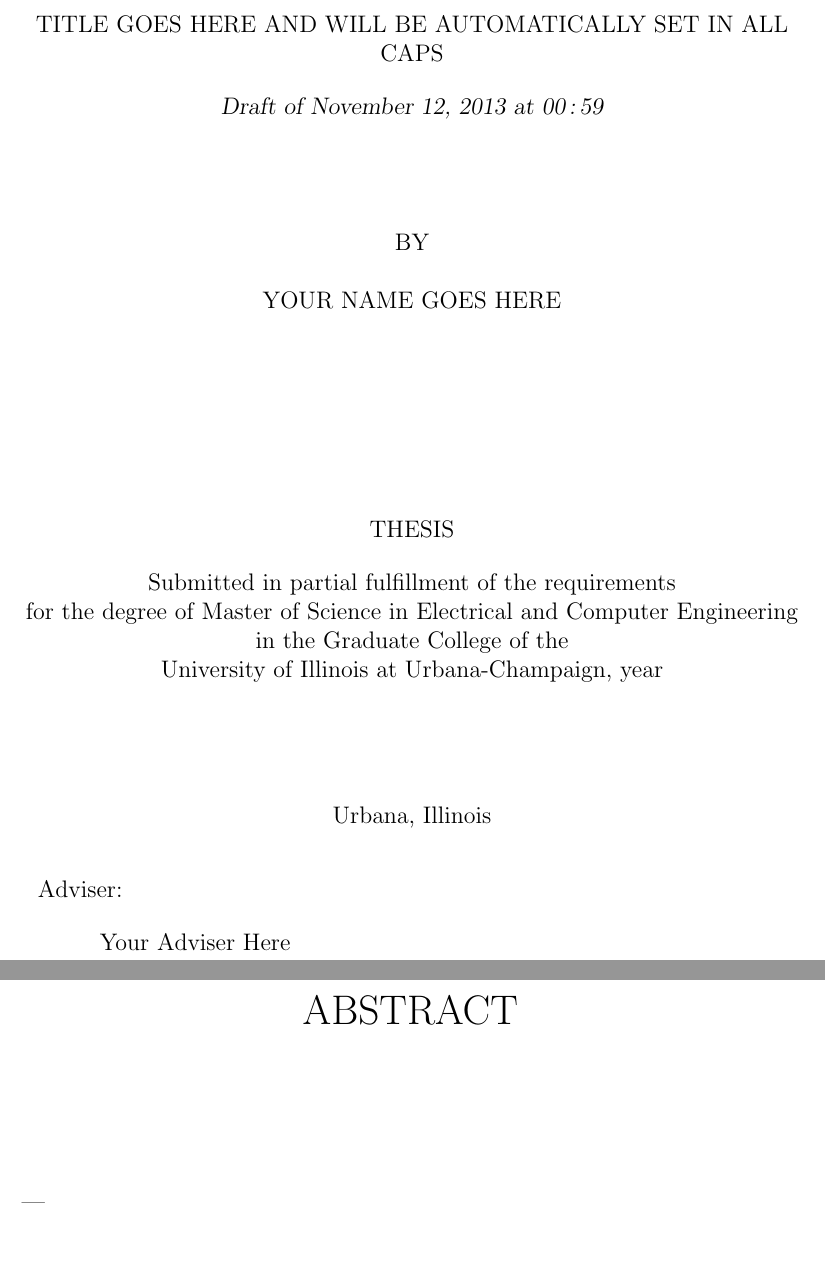
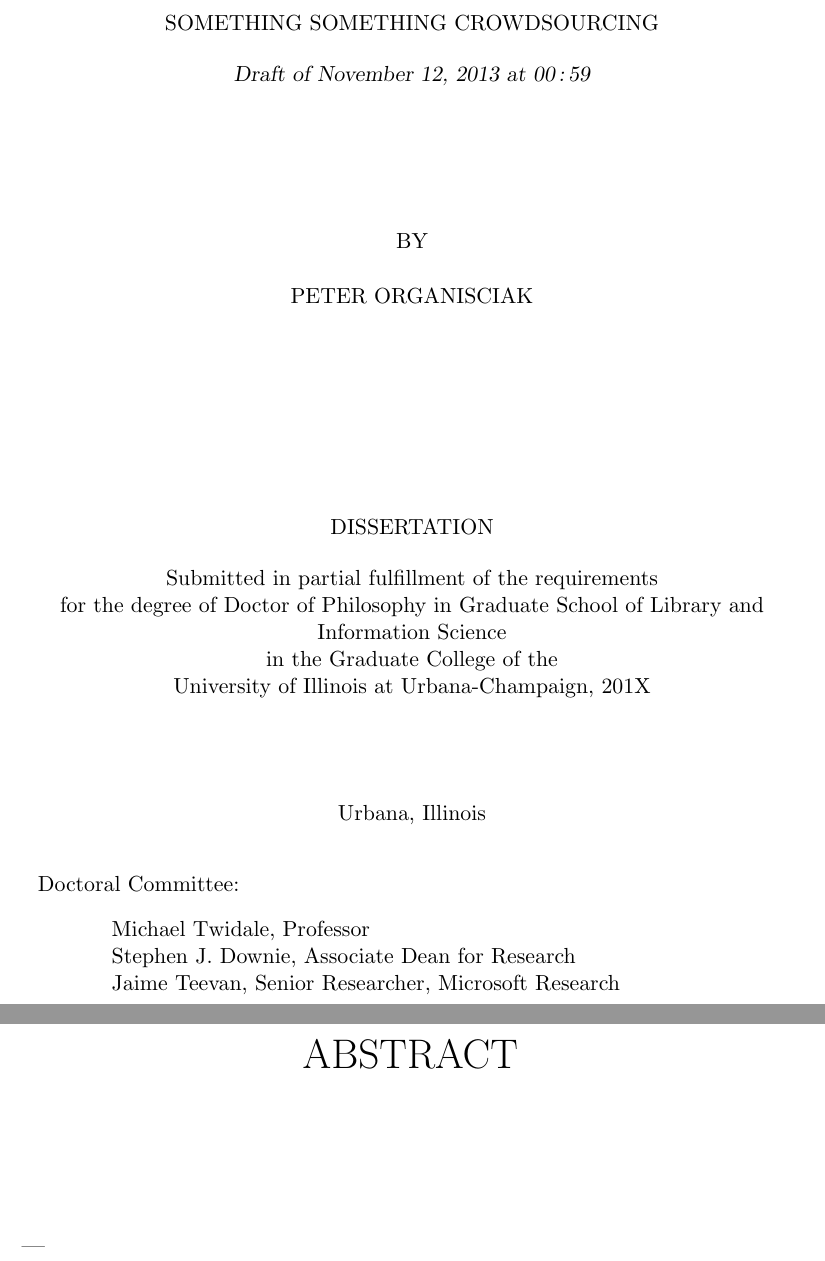
Before and after one commit to organisciak/dissertation, a LaTeX thesis (thesis.tex): two parts of pages 1 and 2 of 9, joined at a grey line, cut at the place of the change. Compiled offline with pdfLaTeX.

Commit message:
Adding correct administrative information to thesis tex.

```diff
--- a/thesis.tex
+++ b/thesis.tex
@@ -21,26 +21,20 @@
 \usepackage[justification=raggedright]{caption}	% makes captions ragged right - thanks to Bryce Lobdell
 
 % Uncomment the appropriate one of the following four lines:
-\msthesis
-%\phdthesis
+\phdthesis %TODO: Fix so that it doesn't say DISSERTAION OR HAVE THE "PARTIAL FULFILLMENT PREAMBLE ON THE FIRST PAGE"
 %\otherdoctorate[abbrev]{Title of Degree}
 %\othermasters[abbrev]{Title of Degree}
 
-\title{Title Goes Here and Will Be Automatically Set in ALL CAPS}
-\author{Your Name Goes Here}
-\department{Electrical and Computer Engineering}
-\degreeyear{year}
+\title{Something something crowdsourcing} % TODO TITLE
+\author{Peter Organisciak}
+\department{Graduate School of Library and Information Science}
+\degreeyear{201X} % TODO YEAR
 
-% Advisor name is required for
-% - doctoral students for the ProQuest abstract
-% - master's students who do not have a master's committee
-\advisor{Your Adviser Here}
+\advisor{Miles Efron}
 
-% Uncomment the \committee command for
-% - all doctoral students
-% - master's students who have a master's committee
-%\committee{Professor Firstname Lastname, Chair\\
-%        Professor Firstname Lastname} % etc.
+\committee{Michael Twidale, Professor\\ % TODO TITLE
+        Stephen J. Downie, Associate Dean for Research\\ % TODO CONFIRM NAME AND ADD TITLE
+	Jaime Teevan, Senior Researcher, Microsoft Research} % TODO TITLE
 
 \begin{document}
 
```
Also changed, not shown: thesis.tex (5 more changed lines).
